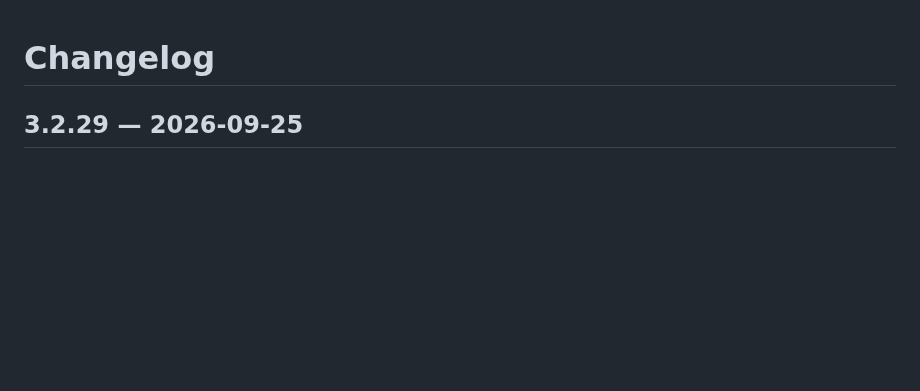
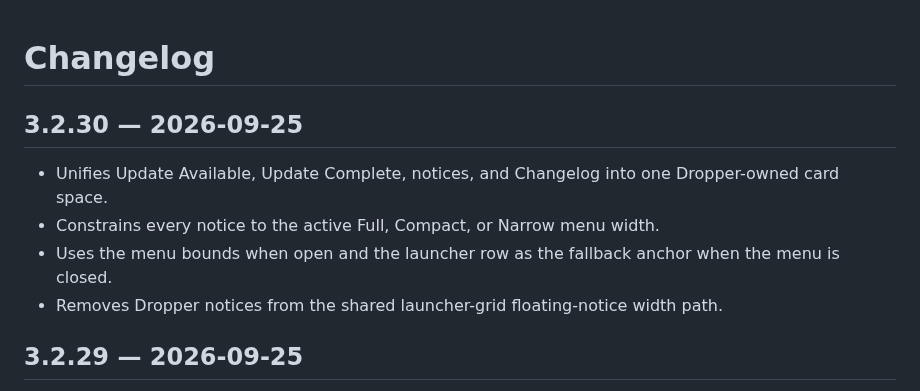
Before and after one commit to ExtraPotions/Dropper, a Markdown page: CHANGELOG.md, the part around the change. GitHub-like rendering; blank space fills up the shorter version.

Commit message:
Document Dropper 3.2.30

```diff
--- a/CHANGELOG.md
+++ b/CHANGELOG.md
@@ -1,4 +1,11 @@
 # Changelog
+
+## 3.2.30 — 2026-09-25
+
+- Unifies Update Available, Update Complete, notices, and Changelog into one Dropper-owned card space.
+- Constrains every notice to the active Full, Compact, or Narrow menu width.
+- Uses the menu bounds when open and the launcher row as the fallback anchor when the menu is closed.
+- Removes Dropper notices from the shared launcher-grid floating-notice width path.
 
 ## 3.2.29 — 2026-09-25
 
```
